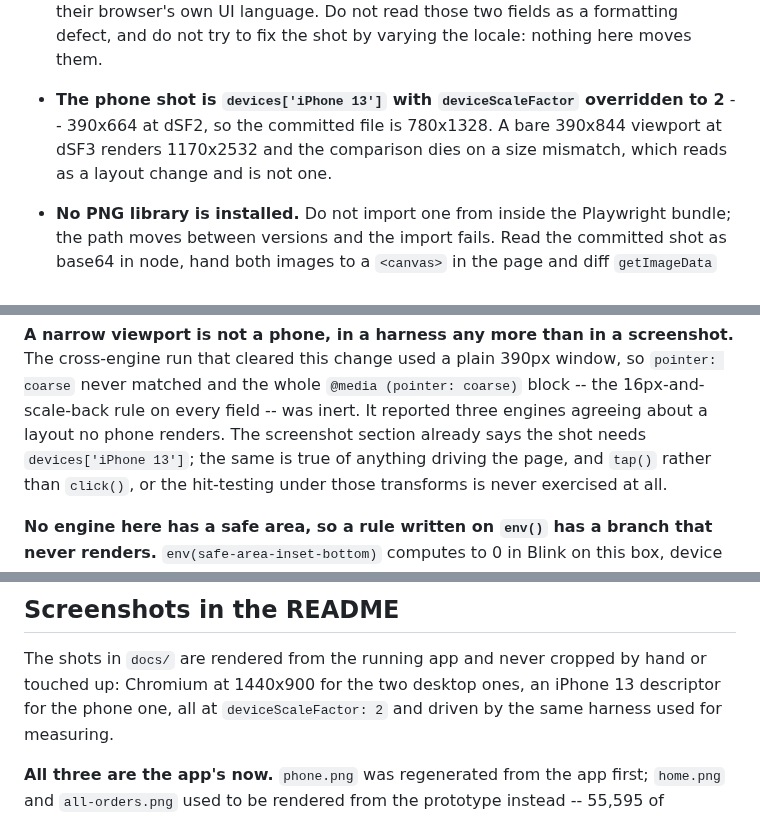
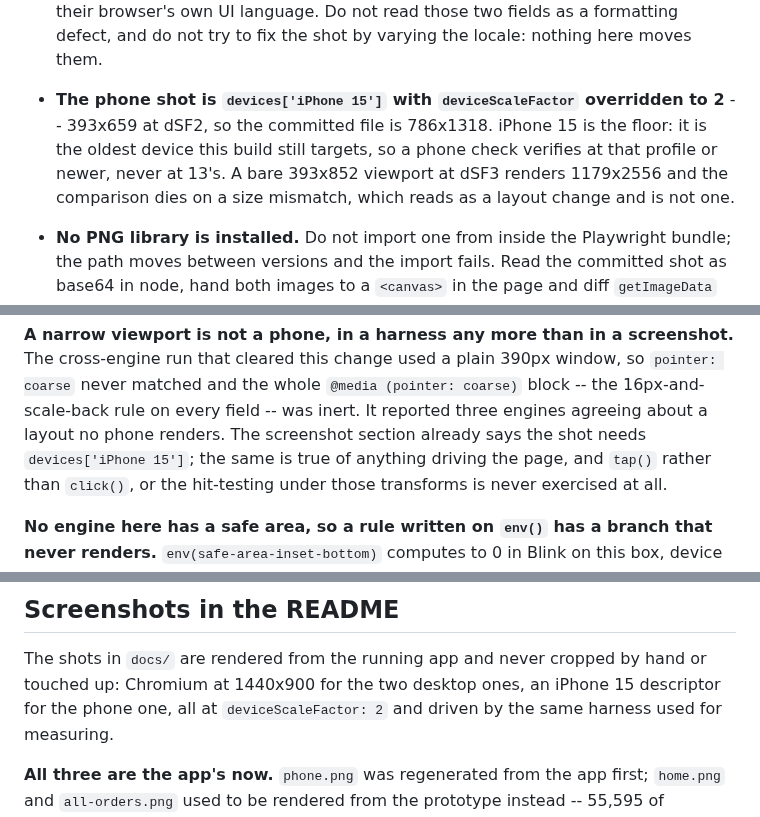
Before and after one commit to mm98/Spendly, a Markdown page: CLAUDE.md, 3 parts joined by grey strips. Rendered like a GitHub page.

Commit message:
Test phone shots against iPhone 15, not iPhone 13
iPhone 15 is the oldest device this build now targets, so the phone
screenshot and its harness use that profile instead. docs/phone.png
regenerated accordingly (786x1318, was 780x1328), reproducible at 0
differing pixels against itself.

Co-Authored-By: Claude Sonnet 5 <noreply@anthropic.com>
Claude-Session: https://claude.ai/code/session_01DP5XzGGcR2XyTqWFvF4Vg4

```diff
--- a/CLAUDE.md
+++ b/CLAUDE.md
@@ -311,9 +311,11 @@ box, not about any change.
   the instrument, not the product. A real reader's native controls follow their browser's own UI
   language. Do not read those two fields as a formatting defect, and do not try to fix the shot by
   varying the locale: nothing here moves them.
-- **The phone shot is `devices['iPhone 13']` with `deviceScaleFactor` overridden to 2** -- 390x664 at
-  dSF2, so the committed file is 780x1328. A bare 390x844 viewport at dSF3 renders 1170x2532 and the
-  comparison dies on a size mismatch, which reads as a layout change and is not one.
+- **The phone shot is `devices['iPhone 15']` with `deviceScaleFactor` overridden to 2** -- 393x659 at
+  dSF2, so the committed file is 786x1318. iPhone 15 is the floor: it is the oldest device this
+  build still targets, so a phone check verifies at that profile or newer, never at 13's. A bare
+  393x852 viewport at dSF3 renders 1179x2556 and the comparison dies on a size mismatch, which
+  reads as a layout change and is not one.
 - **No PNG library is installed.** Do not import one from inside the Playwright bundle; the path
   moves between versions and the import fails. Read the committed shot as base64 in node, hand both
   images to a `<canvas>` in the page and diff `getImageData` there -- the browser is already open
@@ -840,7 +842,7 @@ with. Then say which you used: a number in a report that cannot be re-rolled is
 that cleared this change used a plain 390px window, so `pointer: coarse` never matched and the whole
 `@media (pointer: coarse)` block -- the 16px-and-scale-back rule on every field -- was inert. It
 reported three engines agreeing about a layout no phone renders. The screenshot section already says
-the shot needs `devices['iPhone 13']`; the same is true of anything driving the page, and `tap()`
+the shot needs `devices['iPhone 15']`; the same is true of anything driving the page, and `tap()`
 rather than `click()`, or the hit-testing under those transforms is never exercised at all.
 
 **No engine here has a safe area, so a rule written on `env()` has a branch that never renders.**
@@ -927,7 +929,7 @@ evidence.
 ## Screenshots in the README
 
 The shots in `docs/` are rendered from the running app and never cropped by hand or touched up:
-Chromium at 1440x900 for the two desktop ones, an iPhone 13 descriptor for the phone one, all at
+Chromium at 1440x900 for the two desktop ones, an iPhone 15 descriptor for the phone one, all at
 `deviceScaleFactor: 2` and driven by the same harness used for measuring.
 
 **All three are the app's now.** `phone.png` was regenerated from the app first; `home.png` and
```
Also changed, not shown: docs/phone.png, 1 other file.
